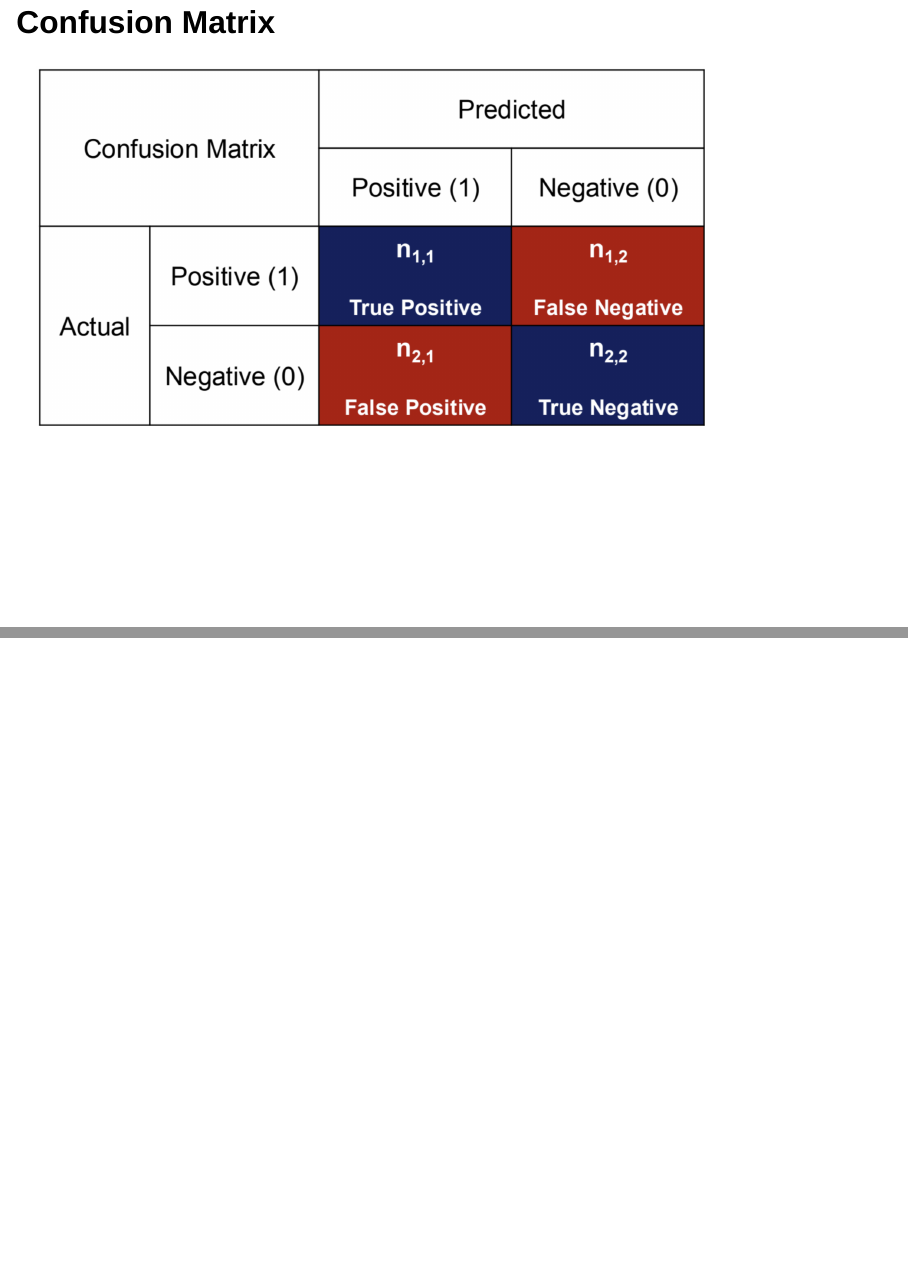
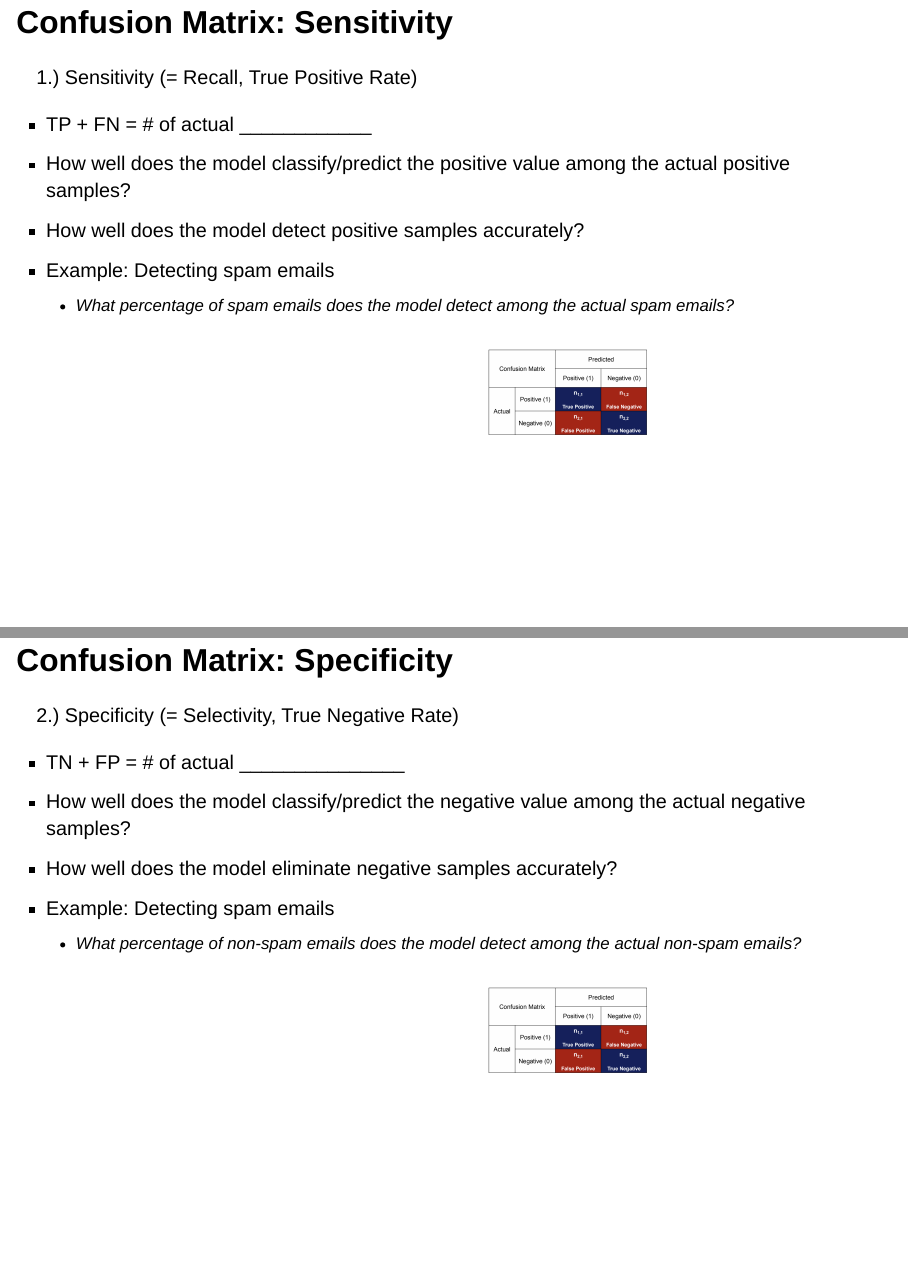
Before and after one commit to csuci-math430/lectures, a Quarto document (week-08/lec-08a-logistic-regression.qmd): pages 28 and 29 of 32 before the commit and pages 29 and 30 of 36 after it, joined at a grey line. Rendered offline with R 4.5, knitr and Pandoc in place of Quarto, with nearby package versions; drawn as Slidy slides in place of the format the file asks for.

Commit message:
Added last 3 slides

```diff
--- a/week-08/lec-08a-logistic-regression.qmd
+++ b/week-08/lec-08a-logistic-regression.qmd
@@ -448,3 +448,44 @@ ggplot(bank_data, aes(y = PersonalLoan, x = Income)) +
 
 ![](confusion-matrix.png){width=80% fig-align="center"}
 
+## Confusion Matrix: Sensitivity
+
+1.) Sensitivity (= Recall, True Positive Rate)
+
+\vspace*{0.75cm}
+
+- TP + FN = # of actual ____________
+- How well does the model classify/predict the positive value among the actual positive samples?
+- How well does the model detect positive samples accurately?
+- Example: Detecting spam emails
+    - What percentage of spam emails does the model detect among the actual spam emails?
+
+:::: {.columns}
+
+::: {.column width="50%"}
+:::
+
+::: {.column width="50%"}
+  ![](confusion-matrix.png){width=2in fig-align="right"}
+:::
+
+::::
+
+## Confusion Matrix: Specificity
+
+2.) Specificity (= Selectivity, True Negative Rate)
+
+\vspace*{0.75cm}
+
+- TN + FP = # of actual _______________
+- How well does the model classify/predict the negative value among the actual negative samples?
+- How well does the model eliminate negative samples accurately?
+- Example: Detecting spam emails
+    - What percentage of non-spam emails does the model detect among the actual non-spam emails?
+
+:::: {.columns}
+
+::: {.column width="50%"}
+:::
+
+::: {.column width="50%"}
```
Also changed, not shown: week-08/lec-08a-logistic-regression.html, week-08/lec-08a-logistic-regression.qmd (30 more changed lines).
